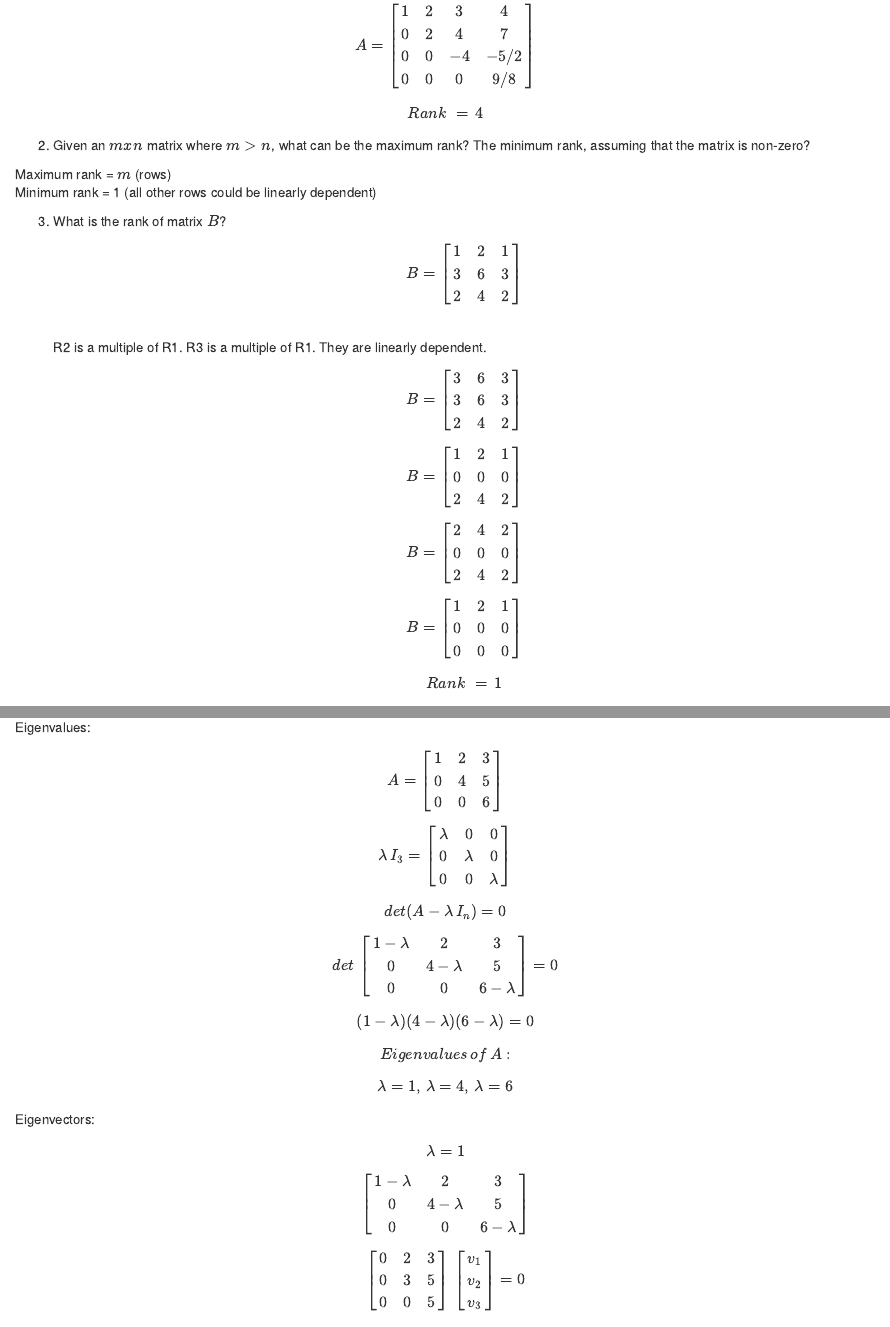
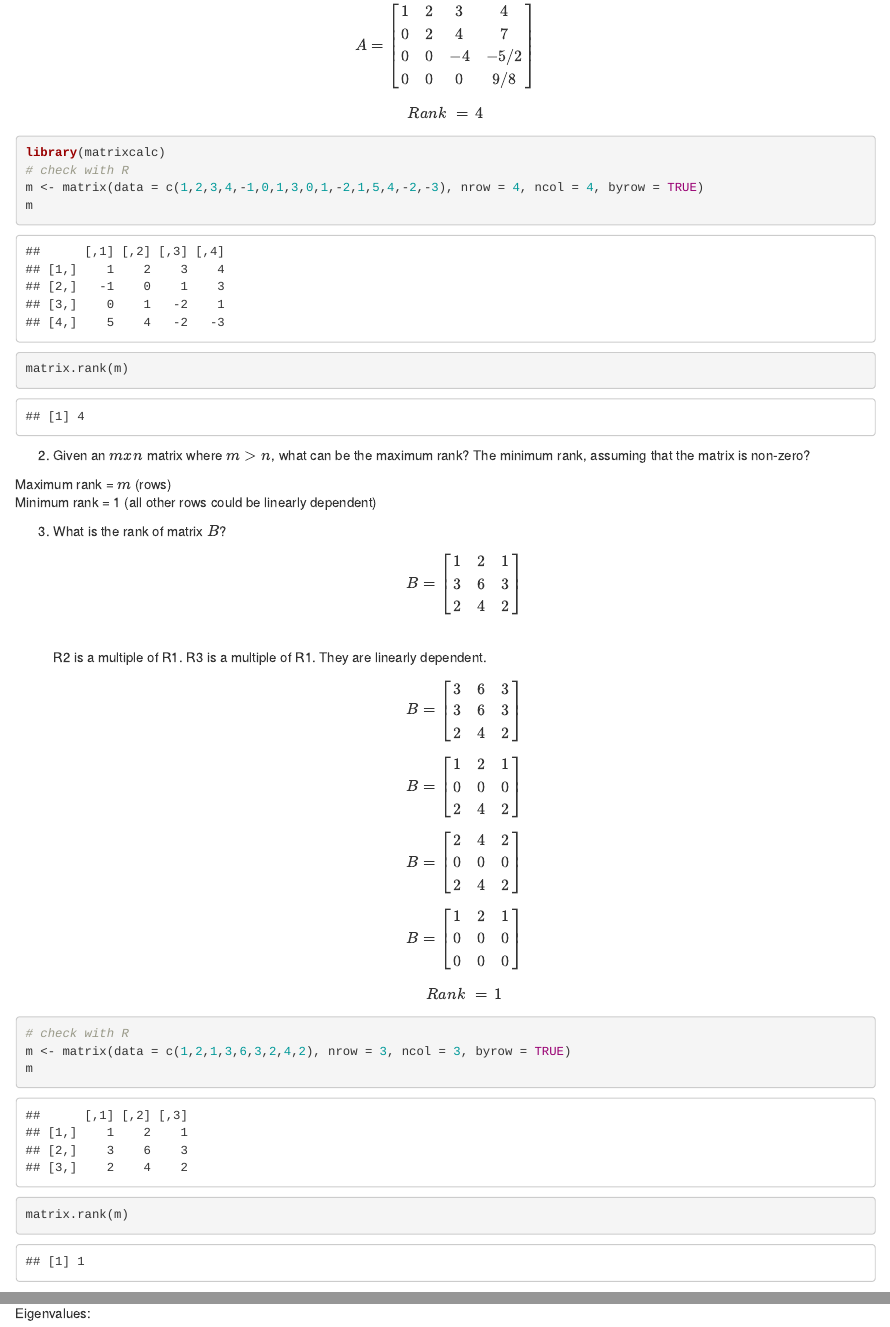
Before and after one commit to dbouquin/IS_605, an R Markdown document (IS605_HW3.Rmd): the page in a window 1100 px wide, from 1550 px down, and a second part further down, joined at a grey line. Rendered offline with R 4.5, knitr and Pandoc, with nearby package versions.

Commit message:
added R check

````diff
--- a/IS605_HW3.Rmd
+++ b/IS605_HW3.Rmd
@@ -24,6 +24,14 @@ $$ A = \begin{bmatrix}1 & 2 & 3 & 4 \\0 & 2 & 4 & 7 \\0 & 0 & 1 & 5/8 \\0 & 0 &
 $$ A = \begin{bmatrix}1 & 2 & 3 & 4 \\0 & 2 & 4 & 7 \\0 & 0 & -4 & -5/2 \\0 & 0 & 0 & 9/8\end{bmatrix}$$
 $$ Rank\,\,=\,4 $$
 
+```{r}
+library(matrixcalc)
+# check with R
+m <- matrix(data = c(1,2,3,4,-1,0,1,3,0,1,-2,1,5,4,-2,-3), nrow = 4, ncol = 4, byrow = TRUE)
+m
+matrix.rank(m)
+```
+
 2. Given an $mxn$ matrix where $m>n$, what can be the maximum rank? The minimum rank, assuming that the matrix is non-zero?
 
 Maximum rank = $m$ (rows)
@@ -37,6 +45,13 @@ $$ B = \begin{bmatrix}1 & 2 & 1 \\0 & 0 & 0 \\2 & 4 & 2 \end{bmatrix}$$
 $$ B = \begin{bmatrix}2 & 4 & 2 \\0 & 0 & 0 \\2 & 4 & 2 \end{bmatrix}$$
 $$ B = \begin{bmatrix}1 & 2 & 1 \\0 & 0 & 0 \\0 & 0 & 0 \end{bmatrix}$$
 $$ Rank\,\,=\,1 $$
+
+```{r}
+# check with R
+m <- matrix(data = c(1,2,1,3,6,3,2,4,2), nrow = 3, ncol = 3, byrow = TRUE)
+m
+matrix.rank(m)
+```
 
 #####Problem Set 2 #####
 Compute the eigenvalues and eigenvectors of the matrix A. You’ll need to write out the characteristic polynomial and show your solution.
````
